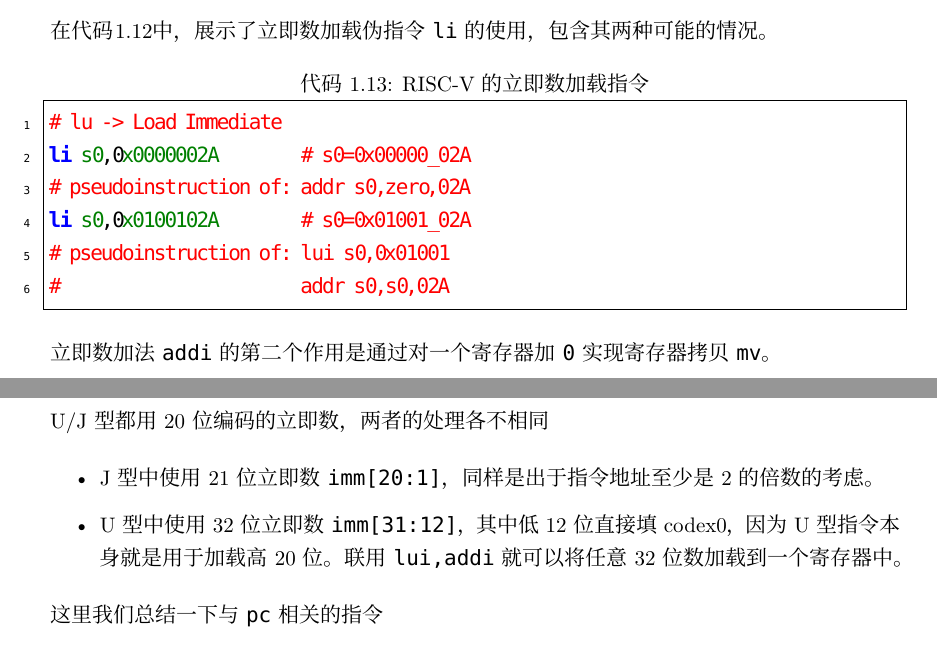
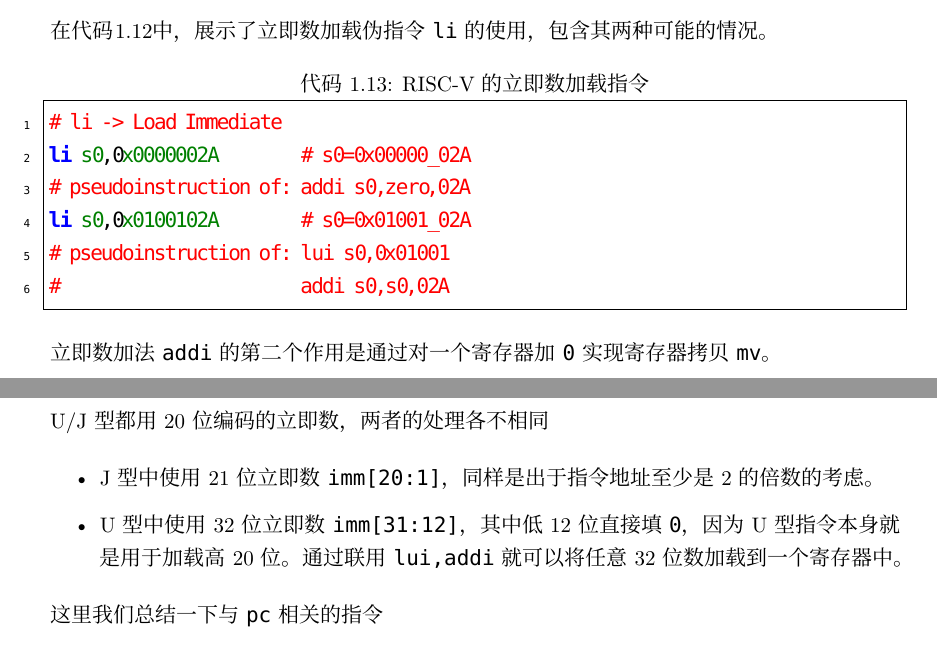
Before and after one commit to liyuxuan3003/ComputerArchitecture, a LaTeX document (ComputerArchitecture/ComputerArchitecture.tex, which reads ComputerArchitecture/Chapter06B.tex): two parts of pages 12 and 35 of 37, joined at a grey line, cut so that both start at the same text. Compiled offline with XeLaTeX; a missing font is replaced by an installed copy or a similar font.

Commit message:
修正了若干零碎错误

```diff
--- a/ComputerArchitecture/Chapter06B.tex
+++ b/ComputerArchitecture/Chapter06B.tex
@@ -173,7 +173,7 @@ U型指令和J型指令的编码结构、编码字段、包含的指令如\xref{
 U/J型都用$20$位编码的立即数，两者的处理各不相同
 \begin{itemize}
     \item J型中使用$21$位立即数\codex{imm[20:1]}，同样是出于指令地址至少是$2$的倍数的考虑。
-    \item U型中使用$32$位立即数\codex{imm[31:12]}，其中低$12$位直接填codex{0}，因为U型指令本身就是用于加载高$20$位。联用\codex{lui,addi} 就可以将任意$32$位数加载到一个寄存器中。
+    \item U型中使用$32$位立即数\codex{imm[31:12]}，其中低$12$位直接填\codex{0}，因为U型指令本身就是用于加载高$20$位。通过联用\codex{lui,addi} 就可以将任意$32$位数加载到一个寄存器中。
 \end{itemize}
 
 这里我们总结一下与\codex{pc} 相关的指令
```
Also changed, not shown: ComputerArchitecture/code/Chapter06A_13.cod.asm, ComputerArchitecture/code/Chapter06A_21.cod.asm, ComputerArchitecture/code/Chapter06A_39.cod.asm.
